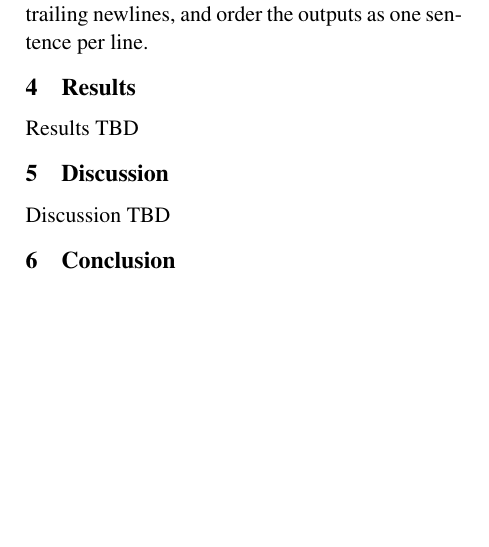
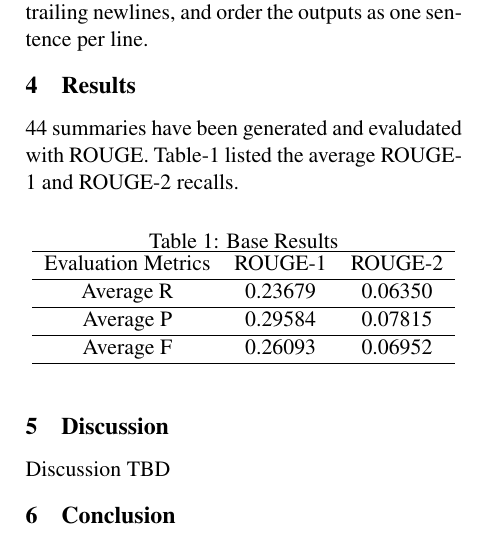
Before and after one commit to qcg1999/LING-573-Project, a LaTeX paper (doc/D2.tex): part of one column of page 2 of 2 before the commit and part of one column of page 2 of 3 after it, cut so that both start at the same text, the shorter picture padded with empty space. Compiled offline with pdfLaTeX.

Commit message:
Added Results section.

```diff
--- a/doc/D2.tex
+++ b/doc/D2.tex
@@ -37,7 +37,7 @@
   John Dodson \\
   {\tt jrdodson@uw.edu} \\\And
   Charlie Guo \\
-  {\tt email@domain}
+  {\tt qcg@uw.edu}
   }
 
 \date{}
@@ -92,7 +92,23 @@ In applying TextRank to sentence processing, we compute a pairwise similarity ma
 After the TextRank algorithm converges, the algorithm returns the top K sentences as the cluster summary. Each summary contains 100 words maximum. The system maintains a reference to the original sentences, and uses the original text as output. We cleanse the summaries by stripping trailing newlines, and order the outputs as one sentence per line.
 \section{Results}
 
-Results TBD
+44 summaries have been generated and evaludated with ROUGE. Table-1 listed the average ROUGE-1 and ROUGE-2 recalls.
+
+\begin{table}[ht]
+\caption{Base Results}
+\centering
+\begin{tabular}{c c c}
+\hline
+Evaluation Metrics & ROUGE-1 & ROUGE-2 \\
+\hline
+Average R          & 0.23679 & 0.06350 \\
+\hline
+Average P          & 0.29584 & 0.07815 \\
+\hline
+Average F          & 0.26093 & 0.06952 \\
+\hline
+\end{tabular}
+\end{table}
 
 \section{Discussion}
 
```
